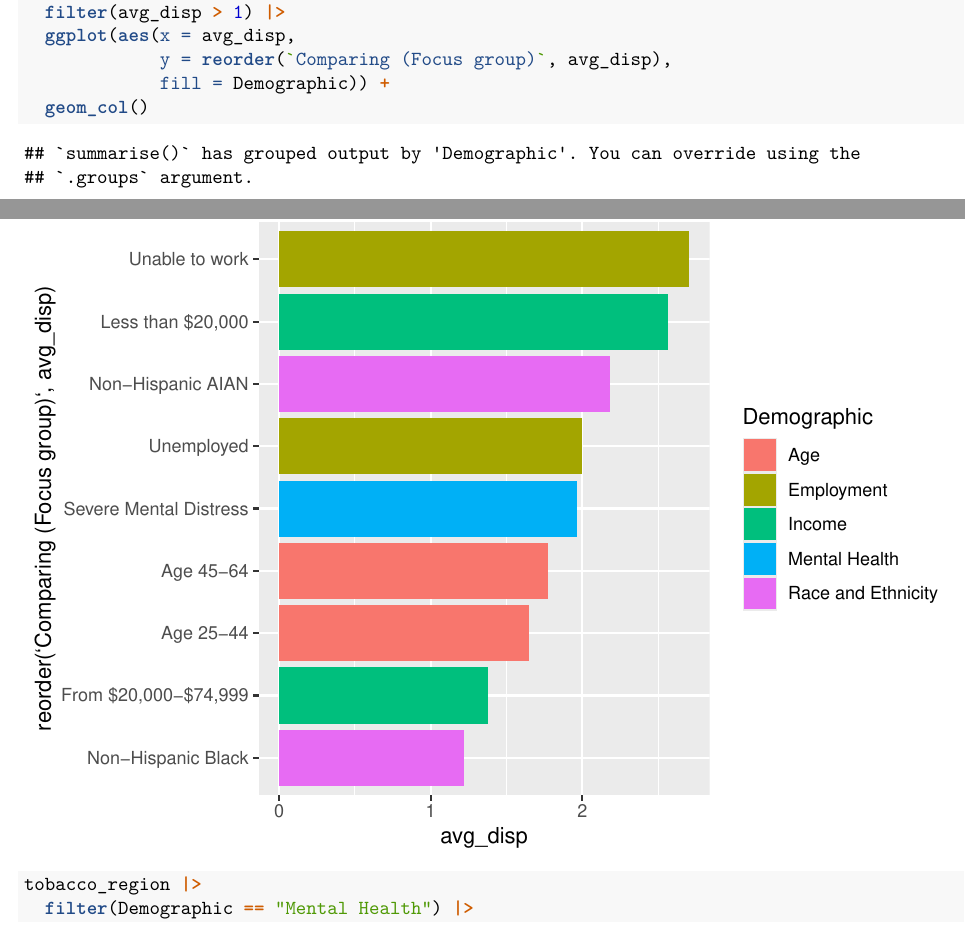
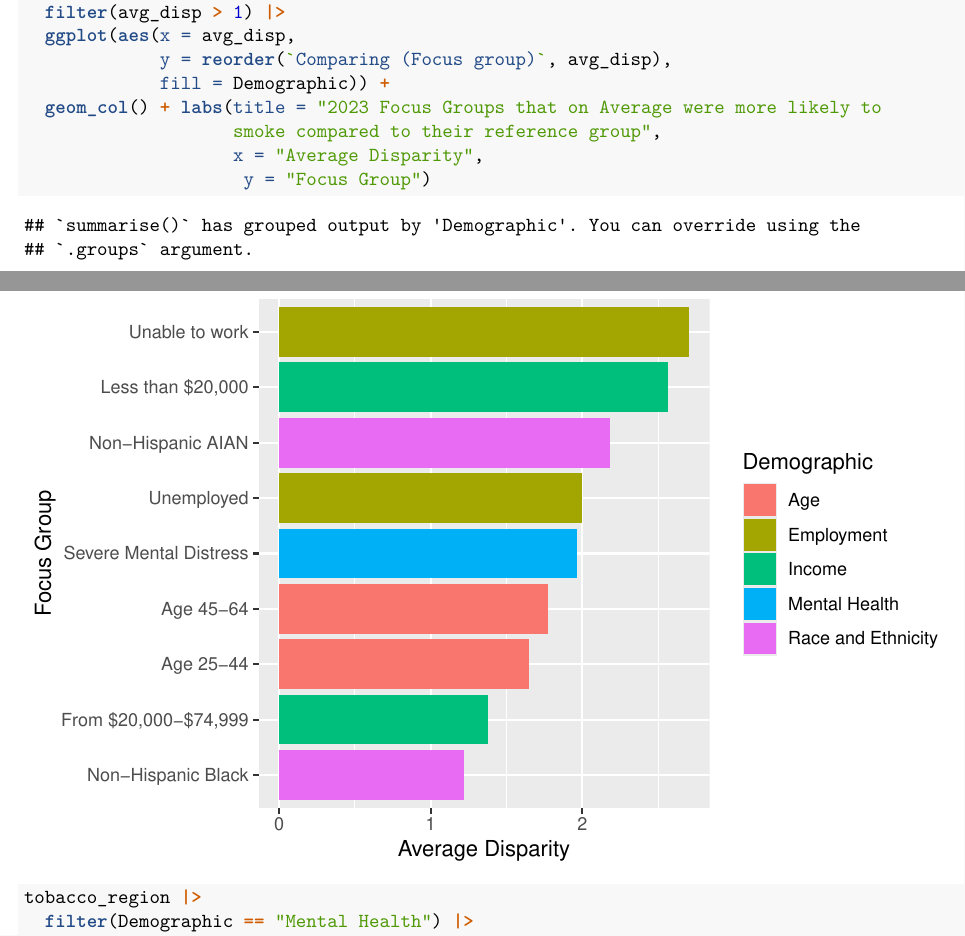
Before and after one commit to Steph-Elsinger/Datasci-306-Final-Project-SHARED-DOC, an R Markdown document (final.Rmd): two parts of pages 11 and 12 of 16, joined at a grey line, cut so that both start at the same text. Rendered offline with R 4.5, knitr and Pandoc, then LaTeX, with nearby package versions.

Commit message:
Gave graph a title

````diff
--- a/final.Rmd
+++ b/final.Rmd
@@ -231,7 +231,10 @@ tobacco_region |>
   ggplot(aes(x = avg_disp,
              y = reorder(`Comparing (Focus group)`, avg_disp),
              fill = Demographic)) +
-  geom_col()
+  geom_col() + labs(title = "2023 Focus Groups that on Average were more likely to
+                    smoke compared to their reference group",
+                    x = "Average Disparity",
+                     y = "Focus Group")
 ```
 
 ```{r}
````
